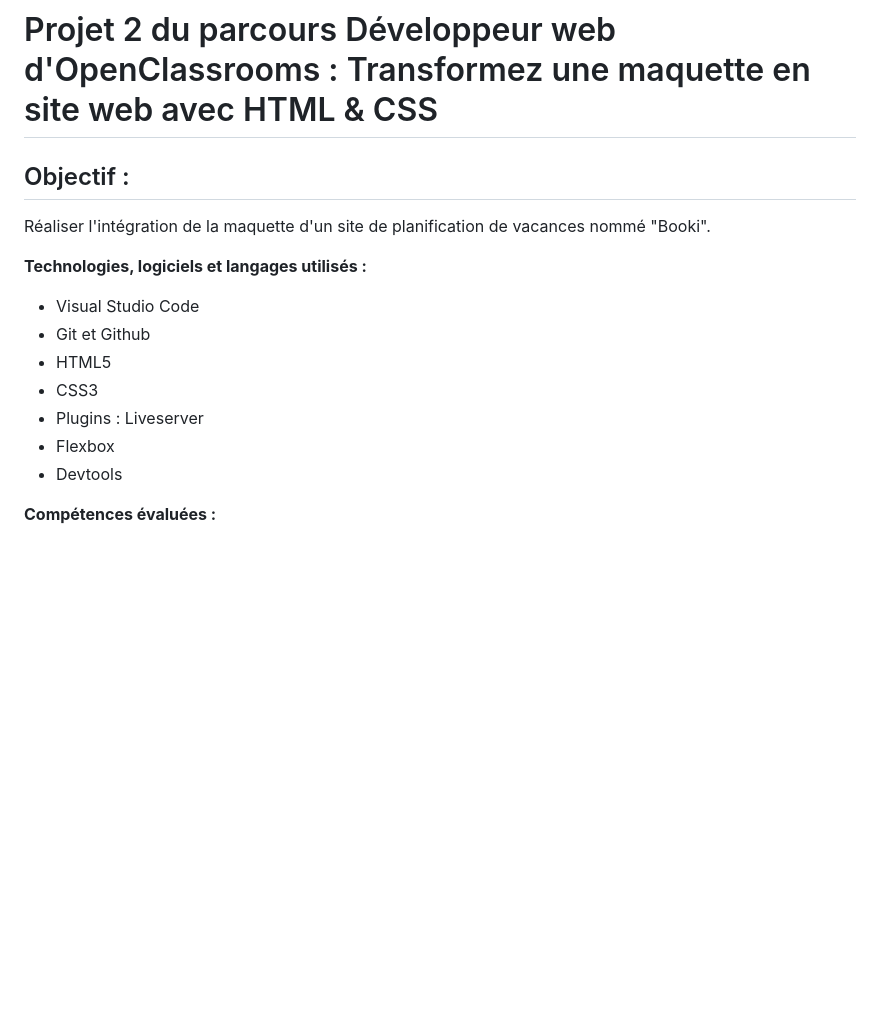
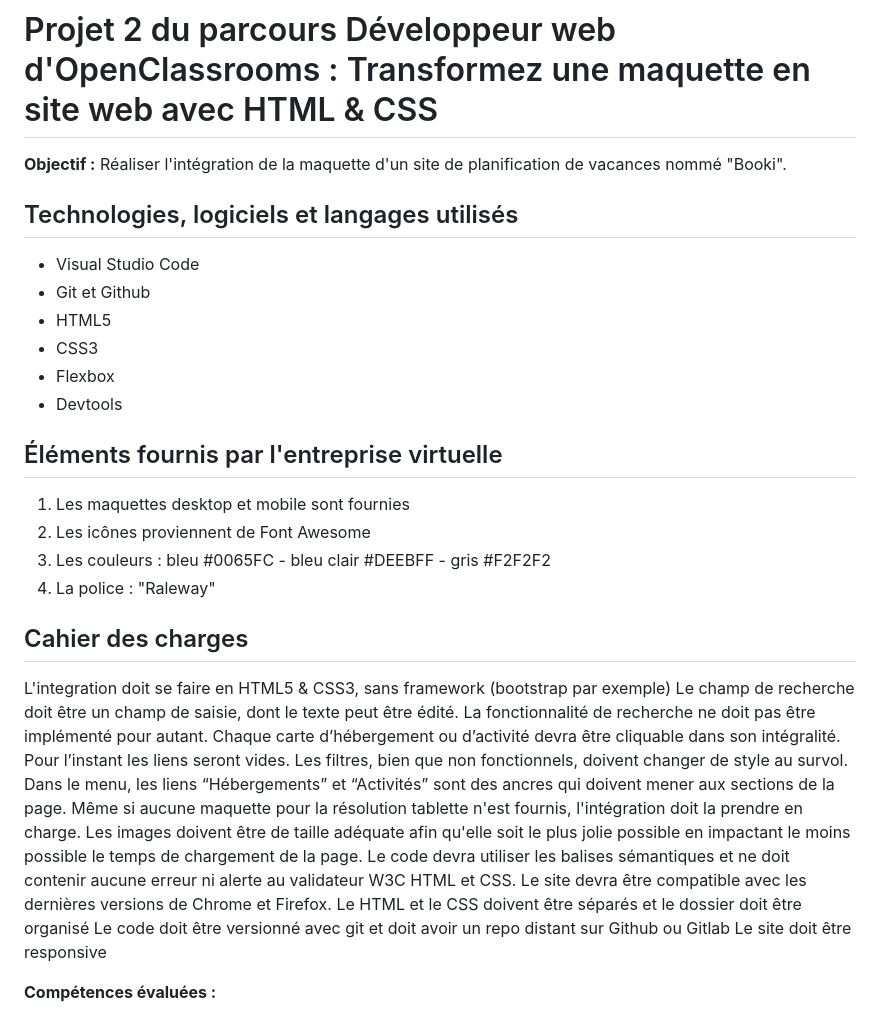
Before and after one commit to LindorCarl/Projet-2-OC-Booki, a Markdown page: README.md, the part around the change. Rendered like a GitHub page; blank space fills up the shorter version.

```diff
--- a/README.md
+++ b/README.md
@@ -1,16 +1,35 @@
 # Projet 2 du parcours Développeur web d'OpenClassrooms : Transformez une maquette en site web avec HTML & CSS
 
-## Objectif :
+__Objectif :__
 Réaliser l'intégration de la maquette d'un site de planification de vacances nommé "Booki".
 
-__Technologies, logiciels et langages utilisés :__
+## Technologies, logiciels et langages utilisés
 * Visual Studio Code
 * Git et Github
 * HTML5
 * CSS3
-* Plugins : Liveserver
 * Flexbox
 * Devtools
+
+## Éléments fournis par l'entreprise virtuelle
+1. Les maquettes desktop et mobile sont fournies
+2. Les icônes proviennent de Font Awesome
+3. Les couleurs : bleu #0065FC - bleu clair #DEEBFF - gris #F2F2F2
+4. La police : "Raleway"
+
+## Cahier des charges
+L'integration doit se faire en HTML5 & CSS3, sans framework (bootstrap par exemple)
+Le champ de recherche doit être un champ de saisie, dont le texte peut être édité. La fonctionnalité de recherche ne doit pas être implémenté pour autant.
+Chaque carte d’hébergement ou d’activité devra être cliquable dans son intégralité. Pour l’instant les liens seront vides.
+Les filtres, bien que non fonctionnels, doivent changer de style au survol.
+Dans le menu, les liens “Hébergements” et “Activités” sont des ancres qui doivent mener aux sections de la page.
+Même si aucune maquette pour la résolution tablette n'est fournis, l'intégration doit la prendre en charge.
+Les images doivent être de taille adéquate afin qu'elle soit le plus jolie possible en impactant le moins possible le temps de chargement de la page.
+Le code devra utiliser les balises sémantiques et ne doit contenir aucune erreur ni alerte au validateur W3C HTML et CSS.
+Le site devra être compatible avec les dernières versions de Chrome et Firefox.
+Le HTML et le CSS doivent être séparés et le dossier doit être organisé
+Le code doit être versionné avec git et doit avoir un repo distant sur Github ou Gitlab
+Le site doit être responsive
 
 __Compétences évaluées :__
 * Mettre en œuvre des effets CSS graphiques avancés
```
